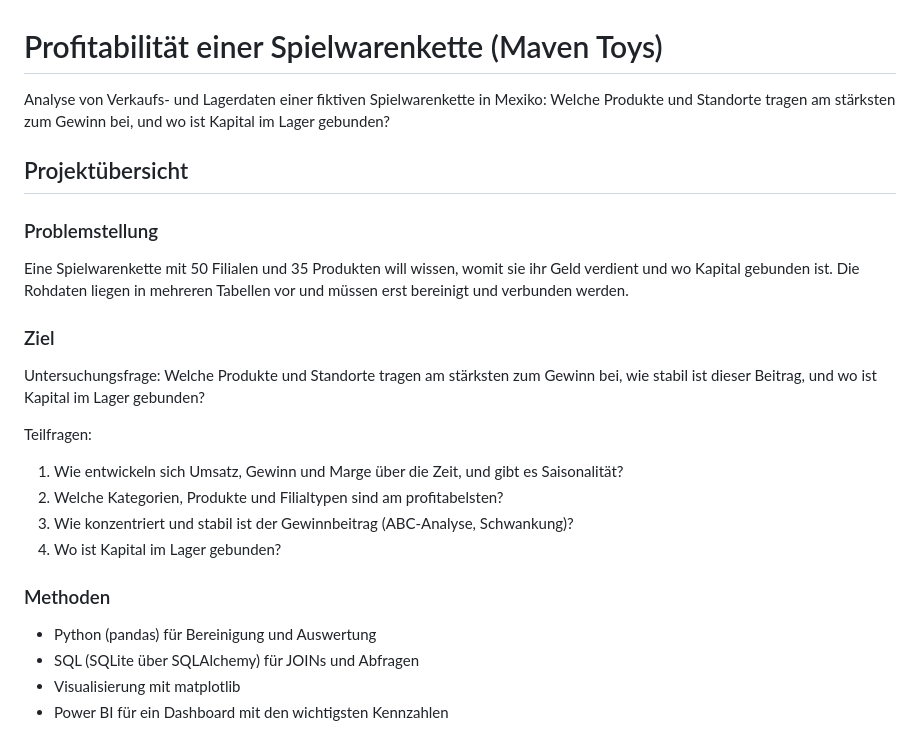
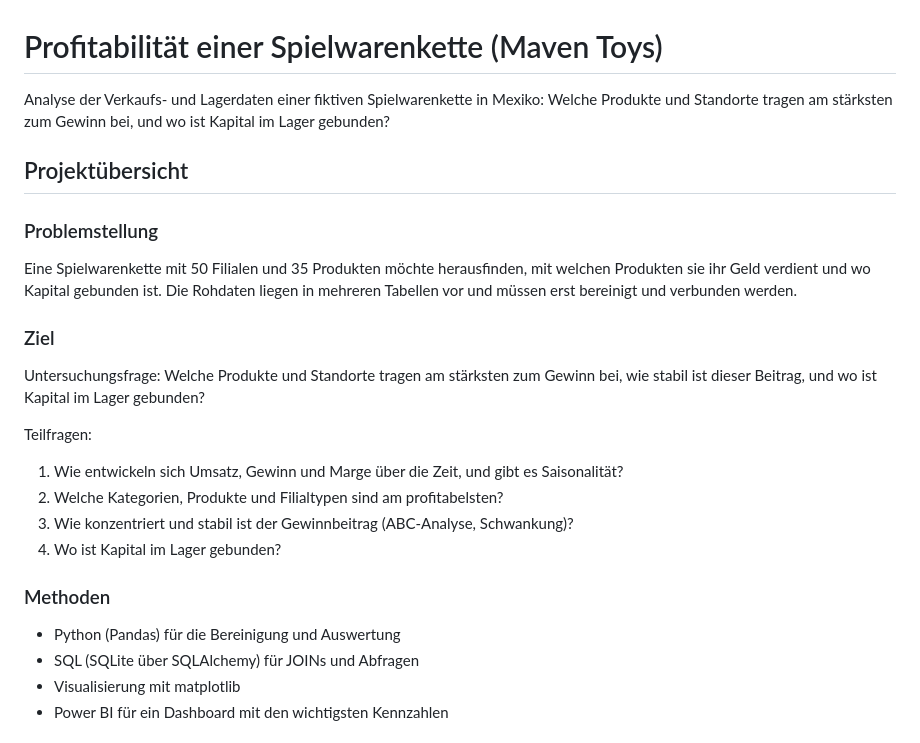
Before and after one commit to chrishorvath8595/maven_toys_profitability, a Markdown page: README.md, the part around one of its changes. GitHub-like rendering.

```diff
--- a/README.md
+++ b/README.md
@@ -1,11 +1,11 @@
 # Profitabilität einer Spielwarenkette (Maven Toys)
 
-Analyse von Verkaufs- und Lagerdaten einer fiktiven Spielwarenkette in Mexiko: Welche Produkte und Standorte tragen am stärksten zum Gewinn bei, und wo ist Kapital im Lager gebunden?
+Analyse der Verkaufs- und Lagerdaten einer fiktiven Spielwarenkette in Mexiko: Welche Produkte und Standorte tragen am stärksten zum Gewinn bei, und wo ist Kapital im Lager gebunden?
 
 ## Projektübersicht
 
 ### Problemstellung
-Eine Spielwarenkette mit 50 Filialen und 35 Produkten will wissen, womit sie ihr Geld verdient und wo Kapital gebunden ist. Die Rohdaten liegen in mehreren Tabellen vor und müssen erst bereinigt und verbunden werden.
+Eine Spielwarenkette mit 50 Filialen und 35 Produkten möchte herausfinden, mit welchen Produkten sie ihr Geld verdient und wo Kapital gebunden ist. Die Rohdaten liegen in mehreren Tabellen vor und müssen erst bereinigt und verbunden werden.
 
 ### Ziel
 Untersuchungsfrage: Welche Produkte und Standorte tragen am stärksten zum Gewinn bei, wie stabil ist dieser Beitrag, und wo ist Kapital im Lager gebunden?
@@ -17,7 +17,7 @@ Teilfragen:
 4. Wo ist Kapital im Lager gebunden?
 
 ### Methoden
-- Python (pandas) für Bereinigung und Auswertung
+- Python (Pandas) für die Bereinigung und Auswertung
 - SQL (SQLite über SQLAlchemy) für JOINs und Abfragen
 - Visualisierung mit matplotlib
 - Power BI für ein Dashboard mit den wichtigsten Kennzahlen
```
Also changed, not shown: other parts of README.md (+4 -2 lines), docs/figures/dashboard.png, docs/figures/stabilitaet_colorbuds.png, 5 other files.
